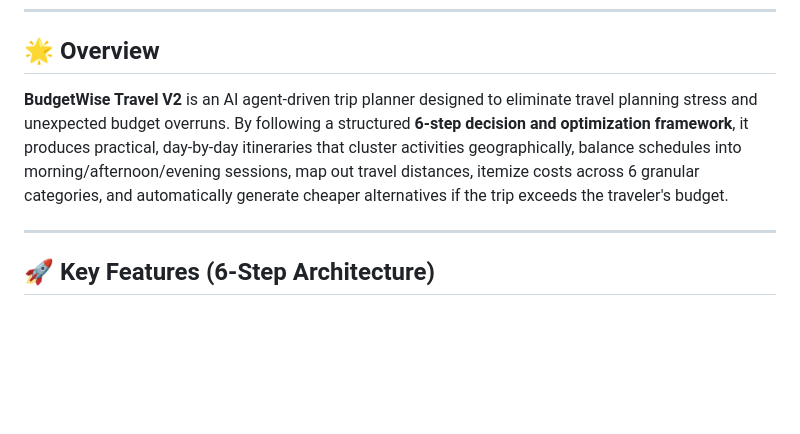
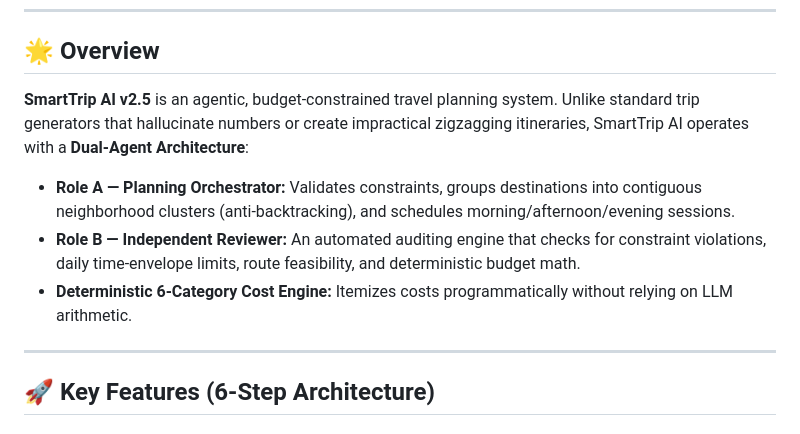
Before and after one commit to Shivambhatt2305/TRIP-PLANNER, a Markdown page: README.md, the part around one of its changes. Drawn GitHub-style; blank space fills up the shorter version.

Commit message:
docs: update README for SmartTrip AI v2.5 with dual-agent orchestrator overview

```diff
--- a/README.md
+++ b/README.md
@@ -10,7 +11,10 @@
 
 ## 🌟 Overview
 
-**BudgetWise Travel V2** is an AI agent-driven trip planner designed to eliminate travel planning stress and unexpected budget overruns. By following a structured **6-step decision and optimization framework**, it produces practical, day-by-day itineraries that cluster activities geographically, balance schedules into morning/afternoon/evening sessions, map out travel distances, itemize costs across 6 granular categories, and automatically generate cheaper alternatives if the trip exceeds the traveler's budget.
+**SmartTrip AI v2.5** is an agentic, budget-constrained travel planning system. Unlike standard trip generators that hallucinate numbers or create impractical zigzagging itineraries, SmartTrip AI operates with a **Dual-Agent Architecture**:
+- **Role A — Planning Orchestrator:** Validates constraints, groups destinations into contiguous neighborhood clusters (anti-backtracking), and schedules morning/afternoon/evening sessions.
+- **Role B — Independent Reviewer:** An automated auditing engine that checks for constraint violations, daily time-envelope limits, route feasibility, and deterministic budget math.
+- **Deterministic 6-Category Cost Engine:** Itemizes costs programmatically without relying on LLM arithmetic.
 
 ---
 
```
Also changed, not shown: other parts of README.md (+5 -4 lines).
